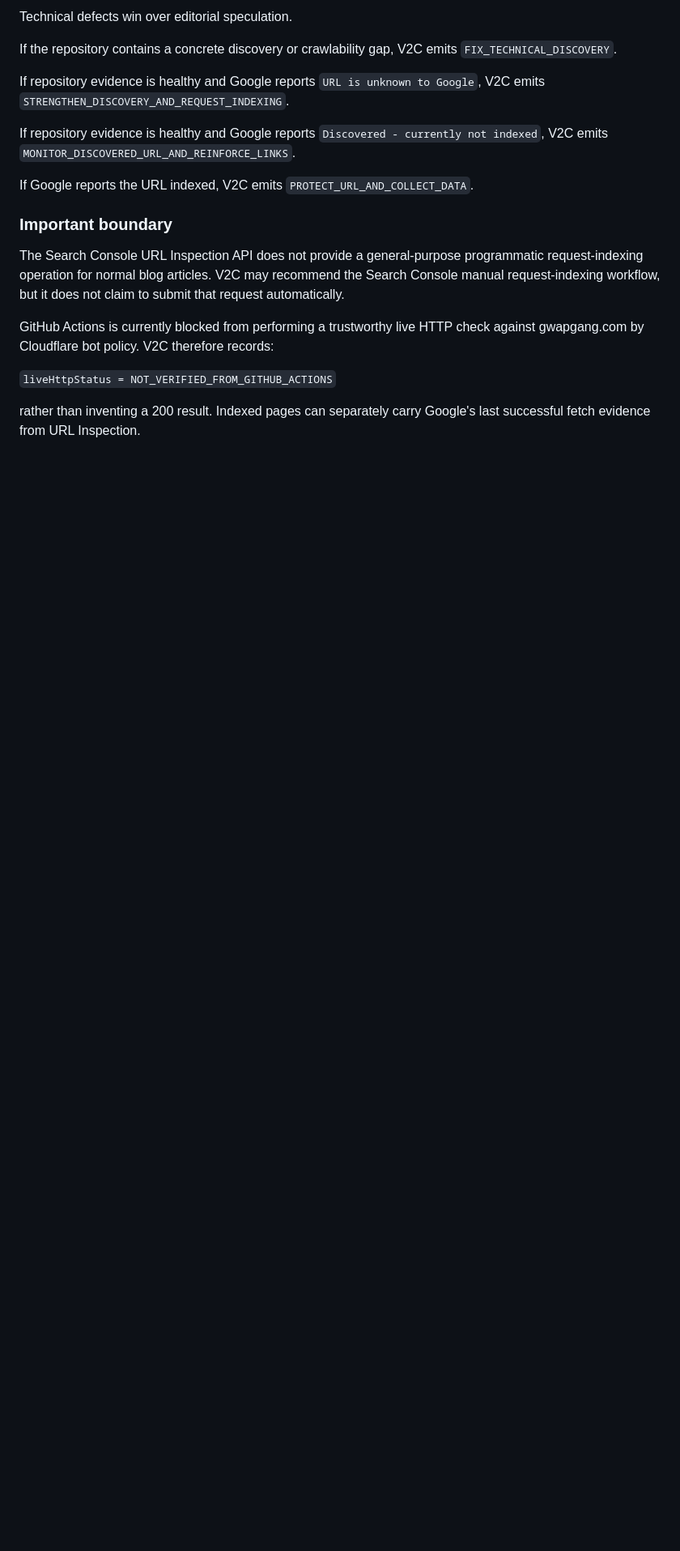
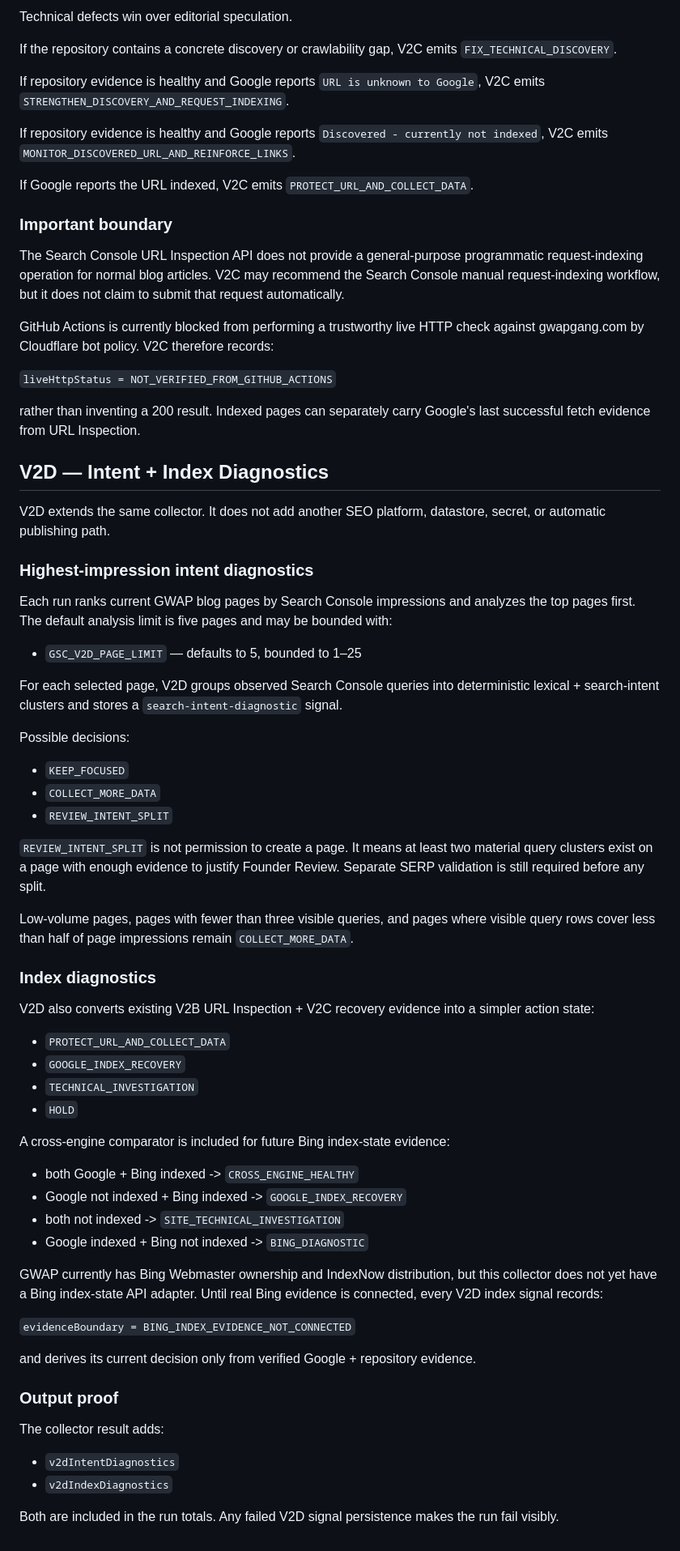
Before and after one commit to richdross/gwap-landing, a Markdown page: docs/SEARCH_INTELLIGENCE_V2.md, the part around the change. Shown at 81% size. Drawn GitHub-style; blank space fills up the shorter version.

Commit message:
docs(search): document V2D diagnostics and evidence boundaries

```diff
--- a/docs/SEARCH_INTELLIGENCE_V2.md
+++ b/docs/SEARCH_INTELLIGENCE_V2.md
@@ -158,3 +158,57 @@ GitHub Actions is currently blocked from performing a trustworthy live HTTP chec
 `liveHttpStatus = NOT_VERIFIED_FROM_GITHUB_ACTIONS`
 
 rather than inventing a 200 result. Indexed pages can separately carry Google's last successful fetch evidence from URL Inspection.
+
+
+## V2D — Intent + Index Diagnostics
+
+V2D extends the same collector. It does not add another SEO platform, datastore, secret, or automatic publishing path.
+
+### Highest-impression intent diagnostics
+
+Each run ranks current GWAP blog pages by Search Console impressions and analyzes the top pages first. The default analysis limit is five pages and may be bounded with:
+
+- `GSC_V2D_PAGE_LIMIT` — defaults to 5, bounded to 1–25
+
+For each selected page, V2D groups observed Search Console queries into deterministic lexical + search-intent clusters and stores a `search-intent-diagnostic` signal.
+
+Possible decisions:
+
+- `KEEP_FOCUSED`
+- `COLLECT_MORE_DATA`
+- `REVIEW_INTENT_SPLIT`
+
+`REVIEW_INTENT_SPLIT` is not permission to create a page. It means at least two material query clusters exist on a page with enough evidence to justify Founder Review. Separate SERP validation is still required before any split.
+
+Low-volume pages, pages with fewer than three visible queries, and pages where visible query rows cover less than half of page impressions remain `COLLECT_MORE_DATA`.
+
+### Index diagnostics
+
+V2D also converts existing V2B URL Inspection + V2C recovery evidence into a simpler action state:
+
+- `PROTECT_URL_AND_COLLECT_DATA`
+- `GOOGLE_INDEX_RECOVERY`
+- `TECHNICAL_INVESTIGATION`
+- `HOLD`
+
+A cross-engine comparator is included for future Bing index-state evidence:
+
+- both Google + Bing indexed -> `CROSS_ENGINE_HEALTHY`
+- Google not indexed + Bing indexed -> `GOOGLE_INDEX_RECOVERY`
+- both not indexed -> `SITE_TECHNICAL_INVESTIGATION`
+- Google indexed + Bing not indexed -> `BING_DIAGNOSTIC`
+
+GWAP currently has Bing Webmaster ownership and IndexNow distribution, but this collector does not yet have a Bing index-state API adapter. Until real Bing evidence is connected, every V2D index signal records:
+
+`evidenceBoundary = BING_INDEX_EVIDENCE_NOT_CONNECTED`
+
+and derives its current decision only from verified Google + repository evidence.
+
+### Output proof
+
+The collector result adds:
+
+- `v2dIntentDiagnostics`
+- `v2dIndexDiagnostics`
+
+Both are included in the run totals. Any failed V2D signal persistence makes the run fail visibly.
```
